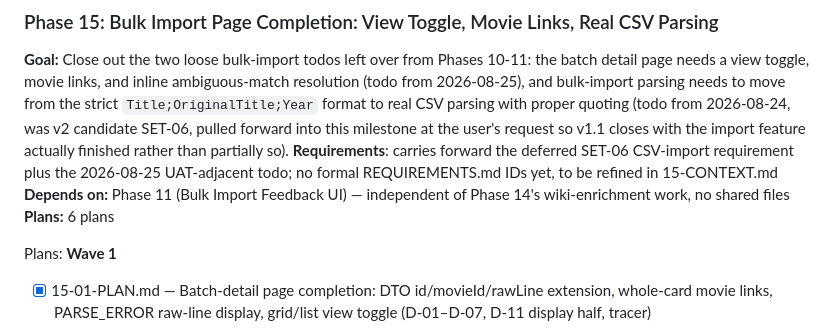
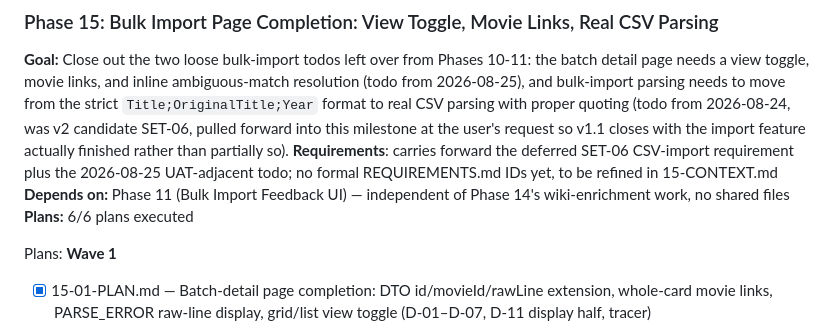
Before and after one commit to simon-reich/movie-archive, a Markdown page: .planning/ROADMAP.md, the part around one of its changes. GitHub-like rendering.

```diff
--- a/.planning/ROADMAP.md
+++ b/.planning/ROADMAP.md
@@ -172,7 +172,7 @@ Plans:
 **Goal:** Close out the two loose bulk-import todos left over from Phases 10-11: the batch detail page needs a view toggle, movie links, and inline ambiguous-match resolution (todo from 2026-08-25), and bulk-import parsing needs to move from the strict `Title;OriginalTitle;Year` format to real CSV parsing with proper quoting (todo from 2026-08-24, was v2 candidate SET-06, pulled forward into this milestone at the user's request so v1.1 closes with the import feature actually finished rather than partially so).
 **Requirements**: carries forward the deferred SET-06 CSV-import requirement plus the 2026-08-25 UAT-adjacent todo; no formal REQUIREMENTS.md IDs yet, to be refined in 15-CONTEXT.md
 **Depends on:** Phase 11 (Bulk Import Feedback UI) — independent of Phase 14's wiki-enrichment work, no shared files
-**Plans:** 6 plans
+**Plans:** 6/6 plans executed
 
 Plans:
 **Wave 1**
```
Also changed, not shown: other parts of .planning/ROADMAP.md (+1 -1 lines).
